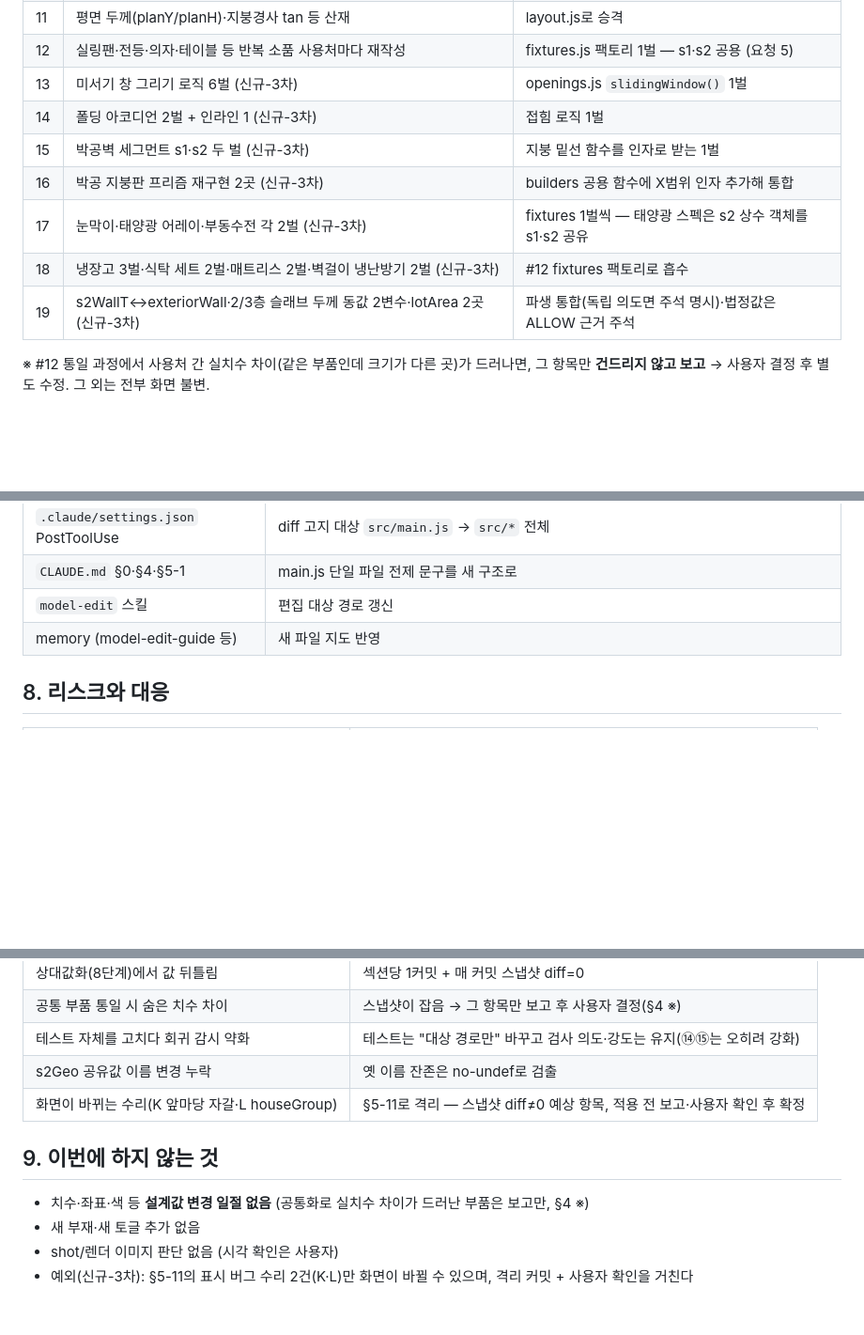
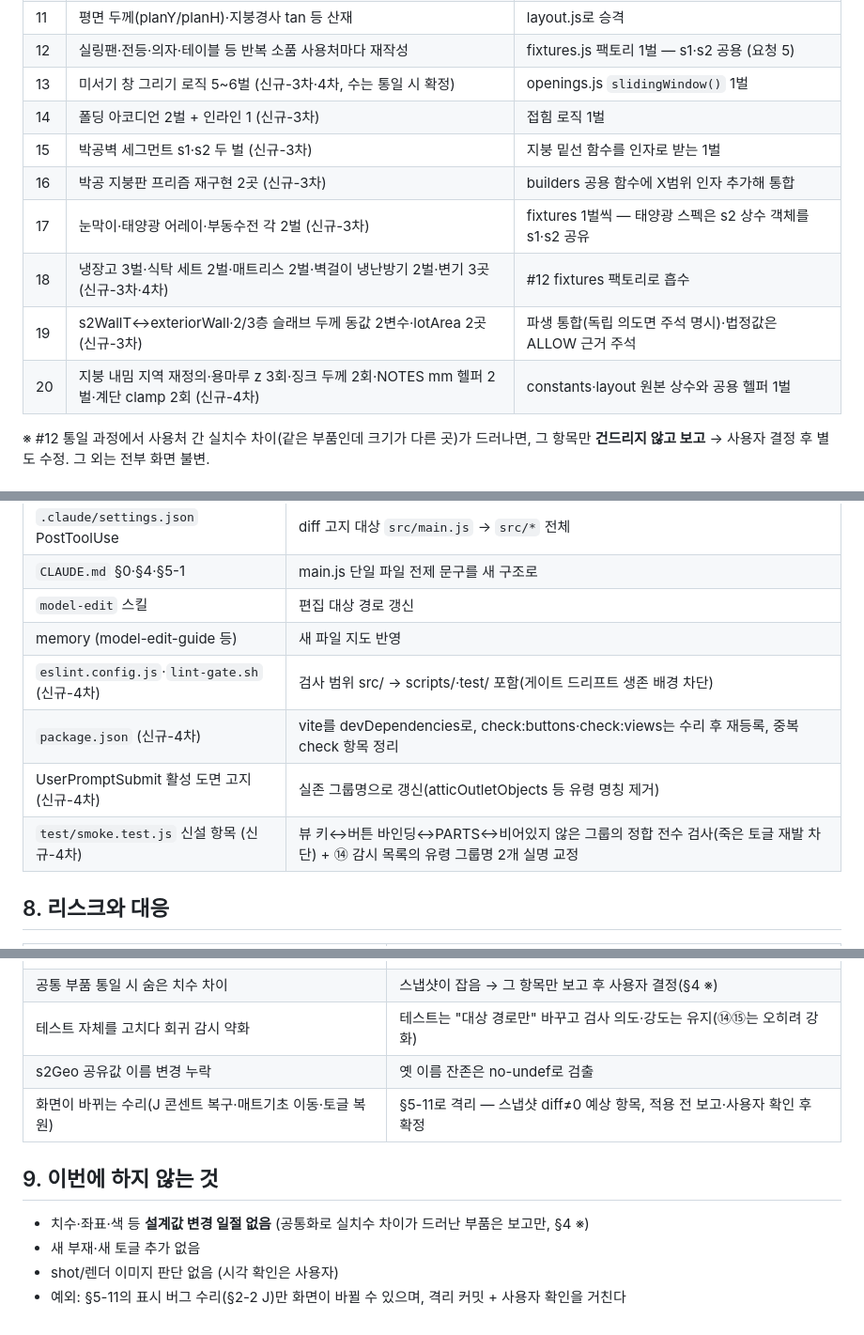
Before and after one commit to wowlin/hwadojeong, a Markdown page: REFACTOR-PLAN.md, 3 parts joined by grey strips. Shown at 94% size. GitHub-like rendering; blank space fills up the shorter version.

Commit message:
리팩토링 계획 4차 갱신: 교차검증 발견분 병합(콘센트 토글 무효 버그·게이트 드리프트 확장·죽은 코드 전수), 중복 정리·상충 2건 판정(sunWall 빈 체인 확정·gravel 미사용 확정)
Co-Authored-By: Claude Fable 5 <noreply@anthropic.com>

```diff
--- a/REFACTOR-PLAN.md
+++ b/REFACTOR-PLAN.md
@@ -147,13 +158,14 @@ src/
 | 10 | 에어컨 위치를 설치 코드(창뒤끝+0.3)와 콘센트 코드(+2.5)가 따로 계산 — 현재 값은 동일함(오진 정정) | 위치 상수 1곳 → 콘센트 파생. 값 동일하므로 화면 불변, 사용자 결정 불필요 |
 | 11 | 평면 두께(planY/planH)·지붕경사 tan 등 산재 | layout.js로 승격 |
 | 12 | 실링팬·전등·의자·테이블 등 반복 소품 사용처마다 재작성 | fixtures.js 팩토리 1벌 — s1·s2 공용 (요청 5) |
-| 13 | 미서기 창 그리기 로직 6벌 (신규-3차) | openings.js `slidingWindow()` 1벌 |
+| 13 | 미서기 창 그리기 로직 5~6벌 (신규-3차·4차, 수는 통일 시 확정) | openings.js `slidingWindow()` 1벌 |
 | 14 | 폴딩 아코디언 2벌 + 인라인 1 (신규-3차) | 접힘 로직 1벌 |
 | 15 | 박공벽 세그먼트 s1·s2 두 벌 (신규-3차) | 지붕 밑선 함수를 인자로 받는 1벌 |
 | 16 | 박공 지붕판 프리즘 재구현 2곳 (신규-3차) | builders 공용 함수에 X범위 인자 추가해 통합 |
 | 17 | 눈막이·태양광 어레이·부동수전 각 2벌 (신규-3차) | fixtures 1벌씩 — 태양광 스펙은 s2 상수 객체를 s1·s2 공유 |
-| 18 | 냉장고 3벌·식탁 세트 2벌·매트리스 2벌·벽걸이 냉난방기 2벌 (신규-3차) | #12 fixtures 팩토리로 흡수 |
+| 18 | 냉장고 3벌·식탁 세트 2벌·매트리스 2벌·벽걸이 냉난방기 2벌·변기 3곳 (신규-3차·4차) | #12 fixtures 팩토리로 흡수 |
 | 19 | s2WallT↔exteriorWall·2/3층 슬래브 두께 동값 2변수·lotArea 2곳 (신규-3차) | 파생 통합(독립 의도면 주석 명시)·법정값은 ALLOW 근거 주석 |
+| 20 | 지붕 내밈 지역 재정의·용마루 z 3회·징크 두께 2회·NOTES mm 헬퍼 2벌·계단 clamp 2회 (신규-4차) | constants·layout 원본 상수와 공용 헬퍼 1벌 |
 
 ※ #12 통일 과정에서 사용처 간 실치수 차이(같은 부품인데 크기가 다른 곳)가 드러나면, 그 항목만 **건드리지 않고 보고** → 사용자 결정 후 별도 수정. 그 외는 전부 화면 불변.
 
@@ -203,6 +215,10 @@ src/
 | `CLAUDE.md` §0·§4·§5-1 | main.js 단일 파일 전제 문구를 새 구조로 |
 | `model-edit` 스킬 | 편집 대상 경로 갱신 |
 | memory (model-edit-guide 등) | 새 파일 지도 반영 |
+| `eslint.config.js`·`lint-gate.sh` (신규-4차) | 검사 범위 src/ → scripts/·test/ 포함(게이트 드리프트 생존 배경 차단) |
+| `package.json` (신규-4차) | vite를 devDependencies로, check:buttons·check:views는 수리 후 재등록, 중복 check 항목 정리 |
+| UserPromptSubmit 활성 도면 고지 (신규-4차) | 실존 그룹명으로 갱신(atticOutletObjects 등 유령 명칭 제거) |
+| `test/smoke.test.js` 신설 항목 (신규-4차) | 뷰 키↔버튼 바인딩↔PARTS↔비어있지 않은 그룹의 정합 전수 검사(죽은 토글 재발 차단) + ⑭ 감시 목록의 유령 그룹명 2개 실명 교정 |
 
 ## 8. 리스크와 대응
 
@@ -214,11 +230,11 @@ src/
 | 공통 부품 통일 시 숨은 치수 차이 | 스냅샷이 잡음 → 그 항목만 보고 후 사용자 결정(§4 ※) |
 | 테스트 자체를 고치다 회귀 감시 약화 | 테스트는 "대상 경로만" 바꾸고 검사 의도·강도는 유지(⑭⑮는 오히려 강화) |
 | s2Geo 공유값 이름 변경 누락 | 옛 이름 잔존은 no-undef로 검출 |
-| 화면이 바뀌는 수리(K 앞마당 자갈·L houseGroup) | §5-11로 격리 — 스냅샷 diff≠0 예상 항목, 적용 전 보고·사용자 확인 후 확정 |
+| 화면이 바뀌는 수리(J 콘센트 복구·매트기초 이동·토글 복원) | §5-11로 격리 — 스냅샷 diff≠0 예상 항목, 적용 전 보고·사용자 확인 후 확정 |
 
 ## 9. 이번에 하지 않는 것
 
 - 치수·좌표·색 등 **설계값 변경 일절 없음** (공통화로 실치수 차이가 드러난 부품은 보고만, §4 ※)
 - 새 부재·새 토글 추가 없음
 - shot/렌더 이미지 판단 없음 (시각 확인은 사용자)
-- 예외(신규-3차): §5-11의 표시 버그 수리 2건(K·L)만 화면이 바뀔 수 있으며, 격리 커밋 + 사용자 확인을 거친다
+- 예외: §5-11의 표시 버그 수리(§2-2 J)만 화면이 바뀔 수 있으며, 격리 커밋 + 사용자 확인을 거친다
```
Also changed, not shown: other parts of REFACTOR-PLAN.md (+32 -21 lines).
